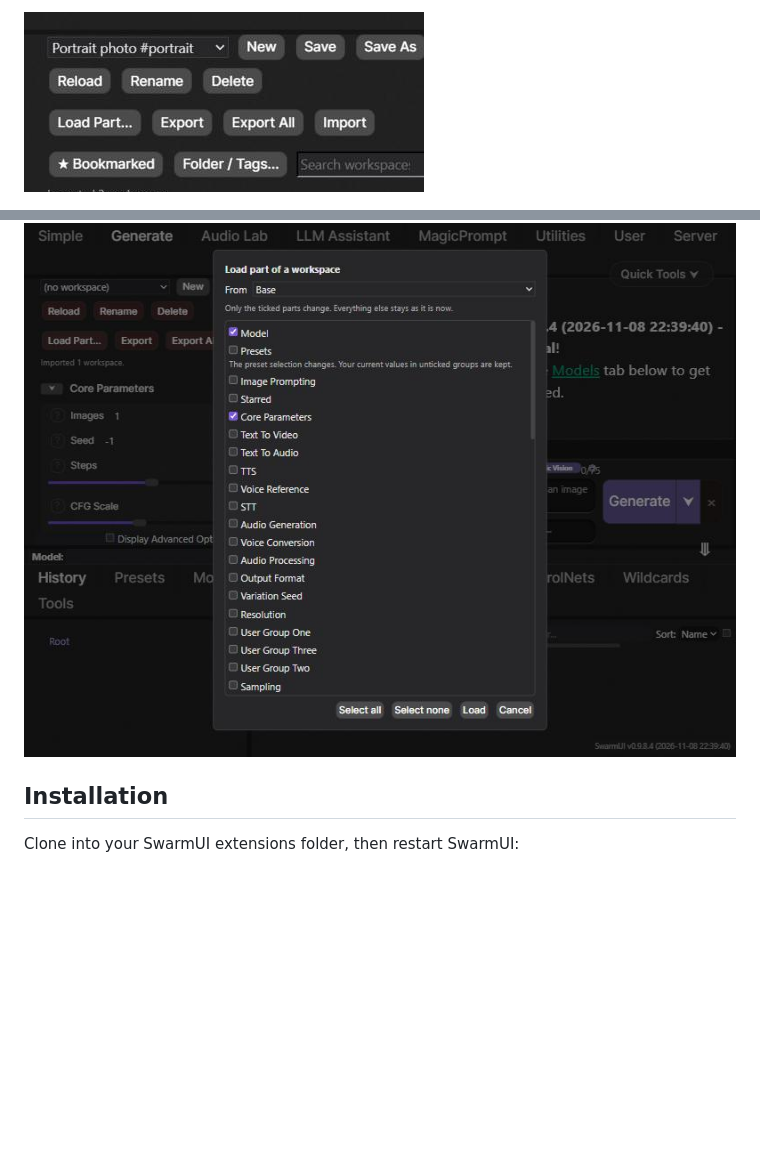
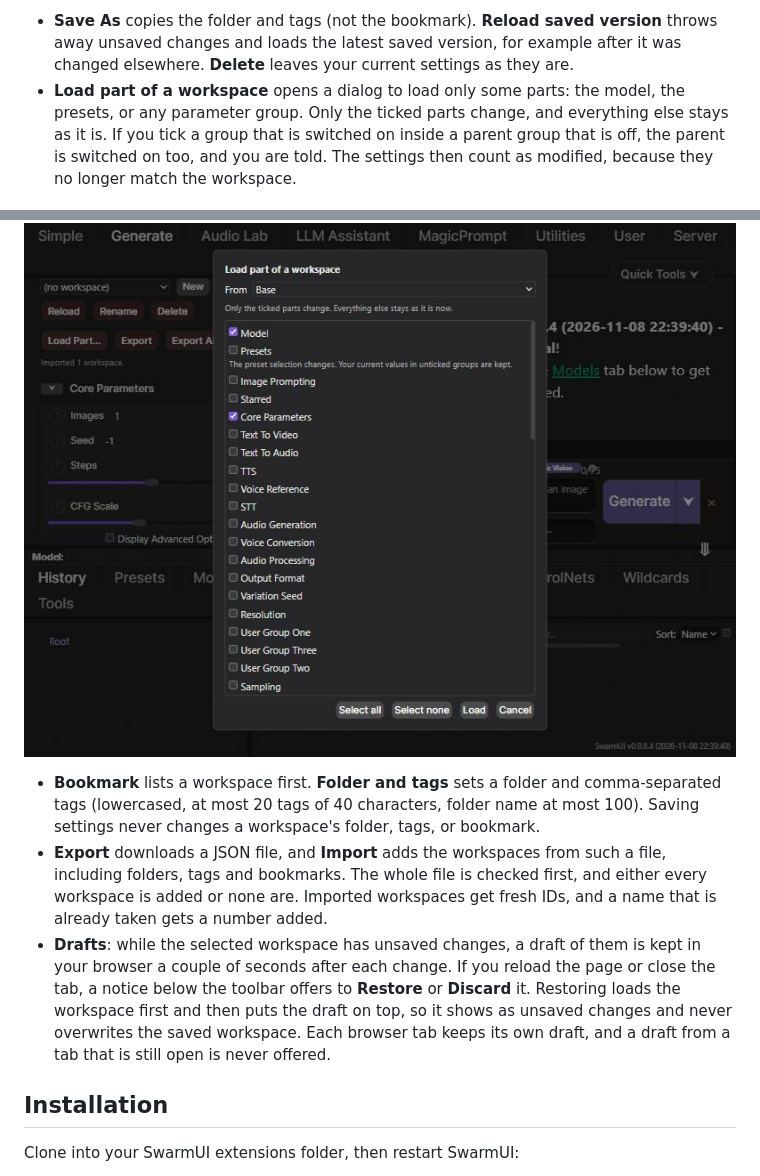
Before and after one commit to HartsyAI/SwarmUI-Workspaces, a Markdown page: README.md, 2 parts joined by grey strips. Drawn GitHub-style; pictures changed too: docs/images/toolbar-organized.png (deleted); blank space fills up the shorter version.

```diff
--- a/README.md
+++ b/README.md
@@ -28,7 +23,12 @@ The toolbar sits above the parameter list on the Generate tab:
 
-![Toolbar with bookmark, folder and tag controls, and search](docs/images/toolbar-organized.png)
+- **Save As** copies the folder and tags (not the bookmark). **Reload saved version** throws away unsaved changes and loads the latest saved version, for example after it was changed elsewhere. **Delete** leaves your current settings as they are.
+- **Load part of a workspace** opens a dialog to load only some parts: the model, the presets, or any parameter group. Only the ticked parts change, and everything else stays as it is. If you tick a group that is switched on inside a parent group that is off, the parent is switched on too, and you are told. The settings then count as modified, because they no longer match the workspace.
 
 ![Partial load dialog](docs/images/partial-load-dialog.jpg)
+
+- **Bookmark** lists a workspace first. **Folder and tags** sets a folder and comma-separated tags (lowercased, at most 20 tags of 40 characters, folder name at most 100). Saving settings never changes a workspace's folder, tags, or bookmark.
+- **Export** downloads a JSON file, and **Import** adds the workspaces from such a file, including folders, tags and bookmarks. The whole file is checked first, and either every workspace is added or none are. Imported workspaces get fresh IDs, and a name that is already taken gets a number added.
+- **Drafts**: while the selected workspace has unsaved changes, a draft of them is kept in your browser a couple of seconds after each change. If you reload the page or close the tab, a notice below the toolbar offers to **Restore** or **Discard** it. Restoring loads the workspace first and then puts the draft on top, so it shows as unsaved changes and never overwrites the saved workspace. Each browser tab keeps its own draft, and a draft from a tab that is still open is never offered.
 
 ## Installation
 
```
Also changed, not shown: other parts of README.md (+9 -14 lines), docs/images/picker.png (added), docs/images/toolbar-modified.png (deleted), docs/images/toolbar-saved.png (deleted), docs/images/toolbar.png (added), 2 other files.
